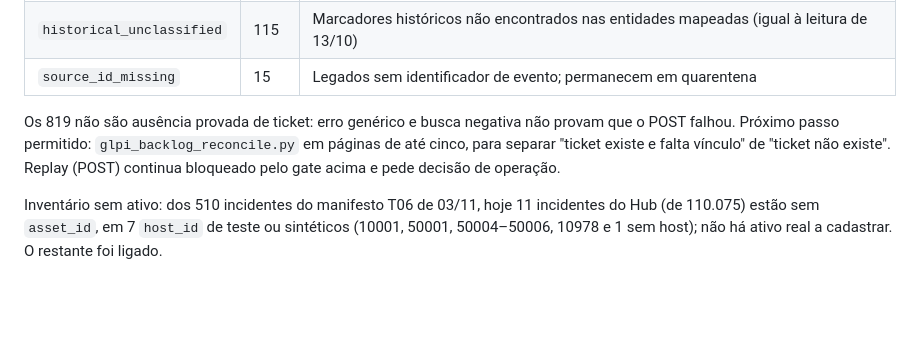
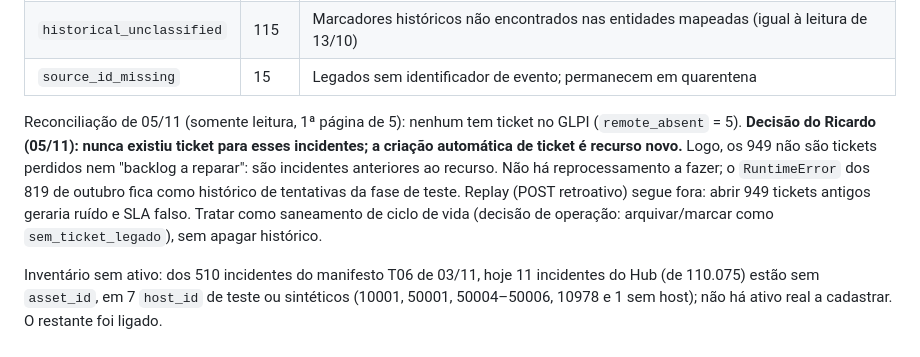
Before and after one commit to resper1965/ness.OS-v2, a Markdown page: docs/operations/glpi-backlog-remediation.md, the part around the change. Rendered like a GitHub page; blank space fills up the shorter version.

Commit message:
docs(glpi): backlog sem ticket é anterior ao recurso; sem reprocessamento

```diff
--- a/docs/operations/glpi-backlog-remediation.md
+++ b/docs/operations/glpi-backlog-remediation.md
@@ -79,6 +79,6 @@ separadamente a política de transições de tickets históricos.
 | `historical_unclassified` | 115 | Marcadores históricos não encontrados nas entidades mapeadas (igual à leitura de 13/10) |
 | `source_id_missing` | 15 | Legados sem identificador de evento; permanecem em quarentena |
 
-Os 819 não são ausência provada de ticket: erro genérico e busca negativa não provam que o POST falhou. Próximo passo permitido: `glpi_backlog_reconcile.py` em páginas de até cinco, para separar "ticket existe e falta vínculo" de "ticket não existe". Replay (POST) continua bloqueado pelo gate acima e pede decisão de operação.
+Reconciliação de 05/11 (somente leitura, 1ª página de 5): nenhum tem ticket no GLPI (`remote_absent` = 5). **Decisão do Ricardo (05/11): nunca existiu ticket para esses incidentes; a criação automática de ticket é recurso novo.** Logo, os 949 não são tickets perdidos nem "backlog a reparar": são incidentes anteriores ao recurso. Não há reprocessamento a fazer; o `RuntimeError` dos 819 de outubro fica como histórico de tentativas da fase de teste. Replay (POST retroativo) segue fora: abrir 949 tickets antigos geraria ruído e SLA falso. Tratar como saneamento de ciclo de vida (decisão de operação: arquivar/marcar como `sem_ticket_legado`), sem apagar histórico.
 
 Inventário sem ativo: dos 510 incidentes do manifesto T06 de 03/11, hoje 11 incidentes do Hub (de 110.075) estão sem `asset_id`, em 7 `host_id` de teste ou sintéticos (10001, 50001, 50004–50006, 10978 e 1 sem host); não há ativo real a cadastrar. O restante foi ligado.
```
